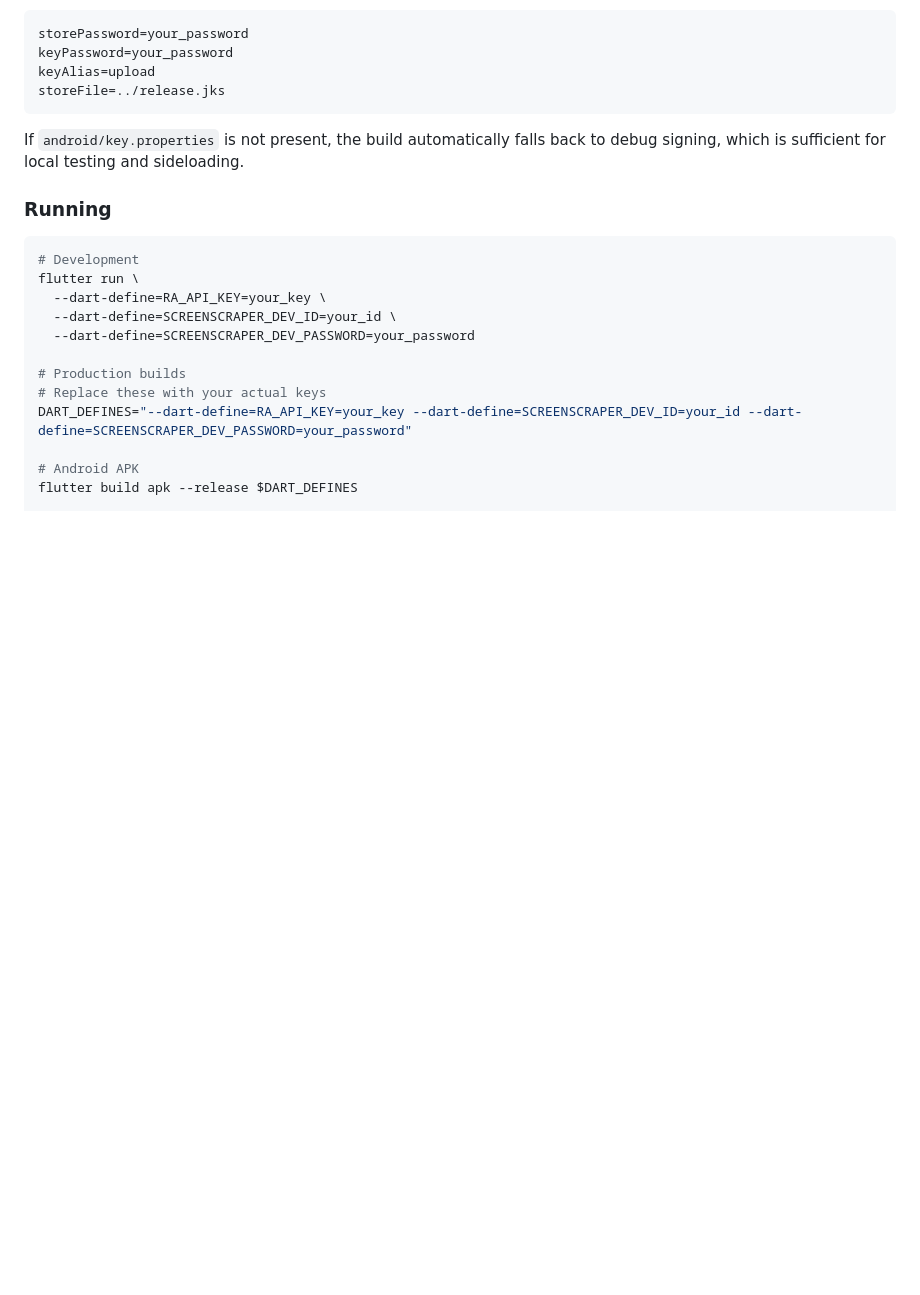
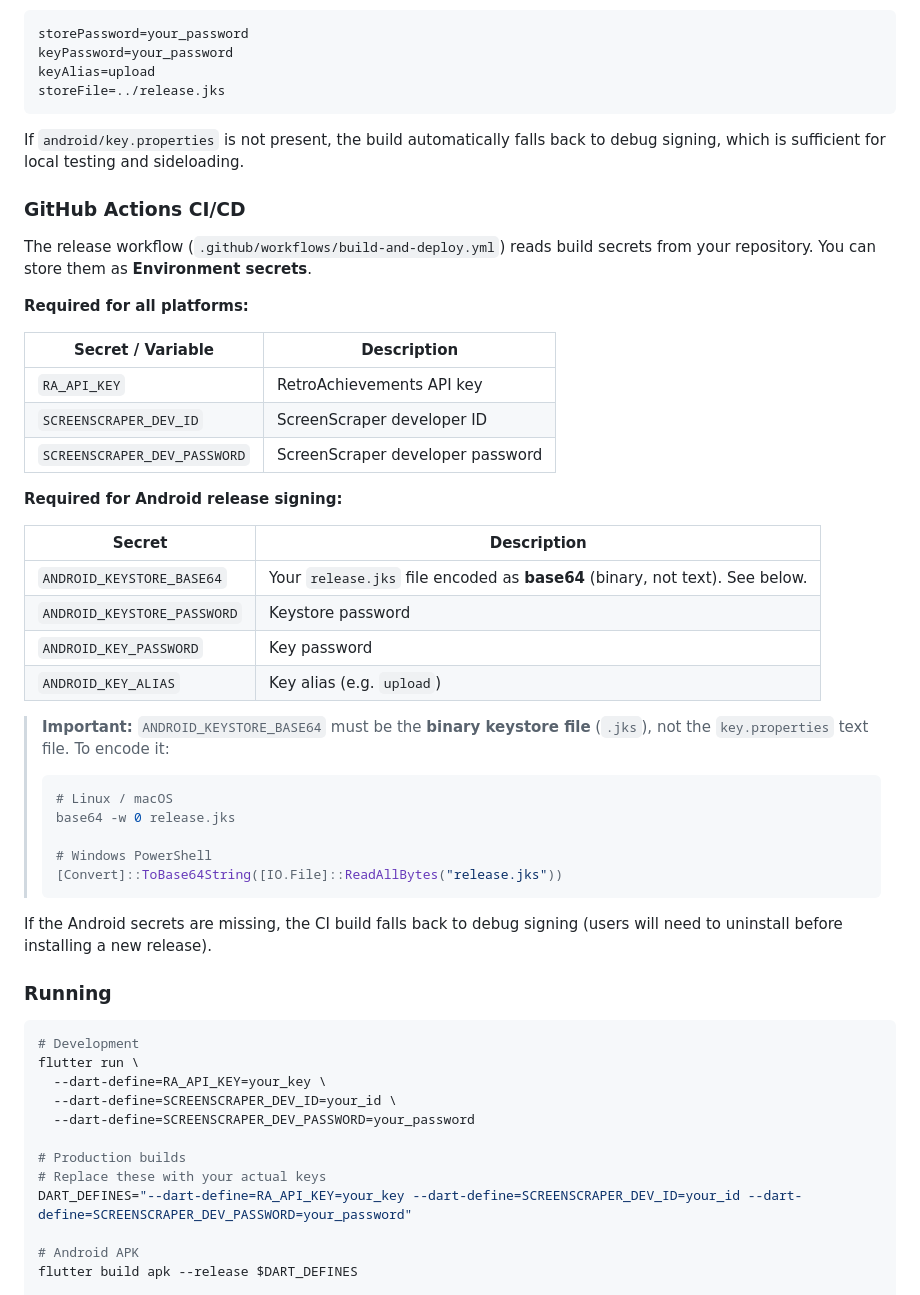
Before and after one commit to idarius/neostation-frontend, a Markdown page: README.md, the part around the change. Drawn GitHub-style; blank space fills up the shorter version.

Commit message:
fix: update for android keystore works

````diff
--- a/README.md
+++ b/README.md
@@ -86,6 +86,38 @@ storeFile=../release.jks
 
 If `android/key.properties` is not present, the build automatically falls back to debug signing, which is sufficient for local testing and sideloading.
 
+### GitHub Actions CI/CD
+
+The release workflow (`.github/workflows/build-and-deploy.yml`) reads build secrets from your repository. You can store them as **Environment secrets**.
+
+**Required for all platforms:**
+
+| Secret / Variable | Description |
+|-------------------|-------------|
+| `RA_API_KEY` | RetroAchievements API key |
+| `SCREENSCRAPER_DEV_ID` | ScreenScraper developer ID |
+| `SCREENSCRAPER_DEV_PASSWORD` | ScreenScraper developer password |
+
+**Required for Android release signing:**
+
+| Secret | Description |
+|--------|-------------|
+| `ANDROID_KEYSTORE_BASE64` | Your `release.jks` file encoded as **base64** (binary, not text). See below. |
+| `ANDROID_KEYSTORE_PASSWORD` | Keystore password |
+| `ANDROID_KEY_PASSWORD` | Key password |
+| `ANDROID_KEY_ALIAS` | Key alias (e.g. `upload`) |
+
+> **Important:** `ANDROID_KEYSTORE_BASE64` must be the **binary keystore file** (`.jks`), not the `key.properties` text file. To encode it:
+> ```bash
+> # Linux / macOS
+> base64 -w 0 release.jks
+>
+> # Windows PowerShell
+> [Convert]::ToBase64String([IO.File]::ReadAllBytes("release.jks"))
+> ```
+
+If the Android secrets are missing, the CI build falls back to debug signing (users will need to uninstall before installing a new release).
+
 ### Running
 
 ```bash
````
